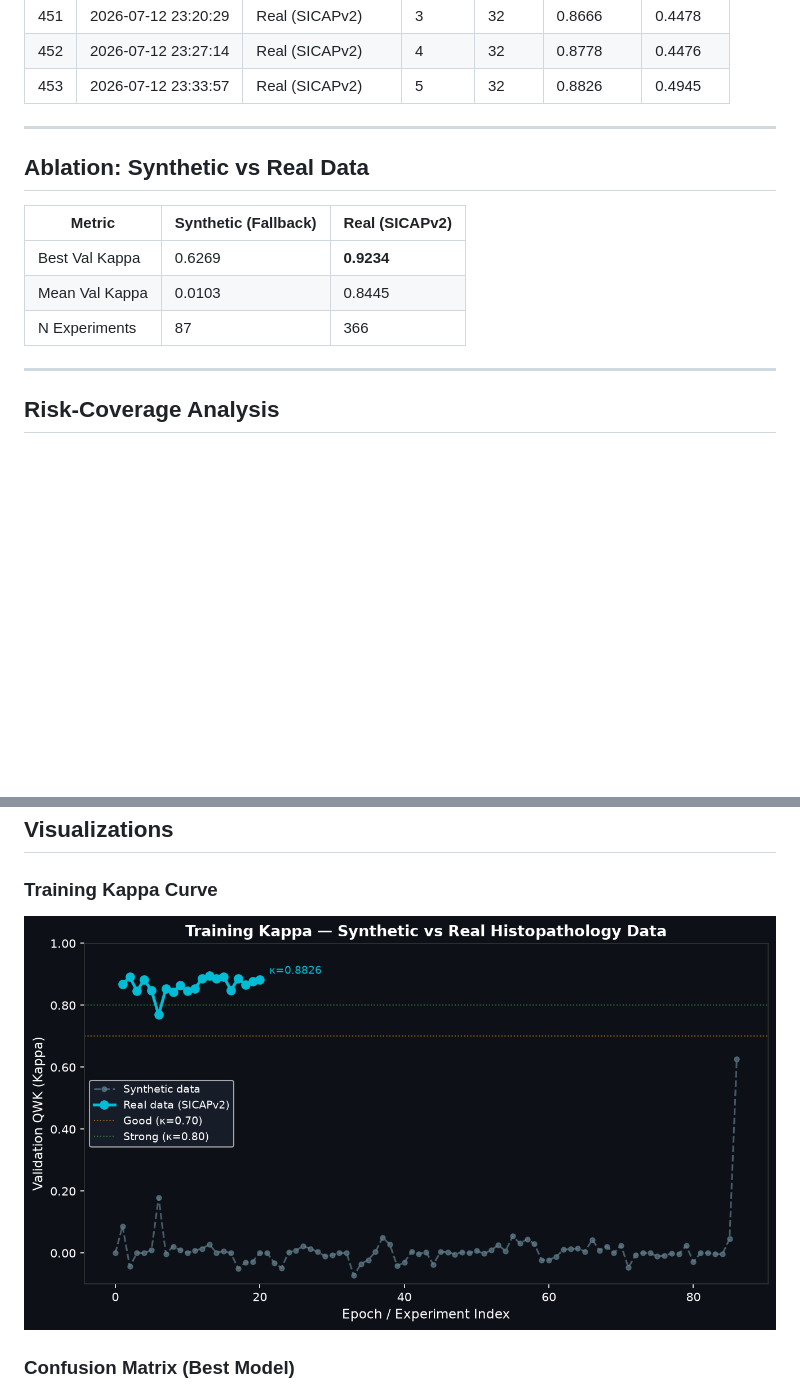
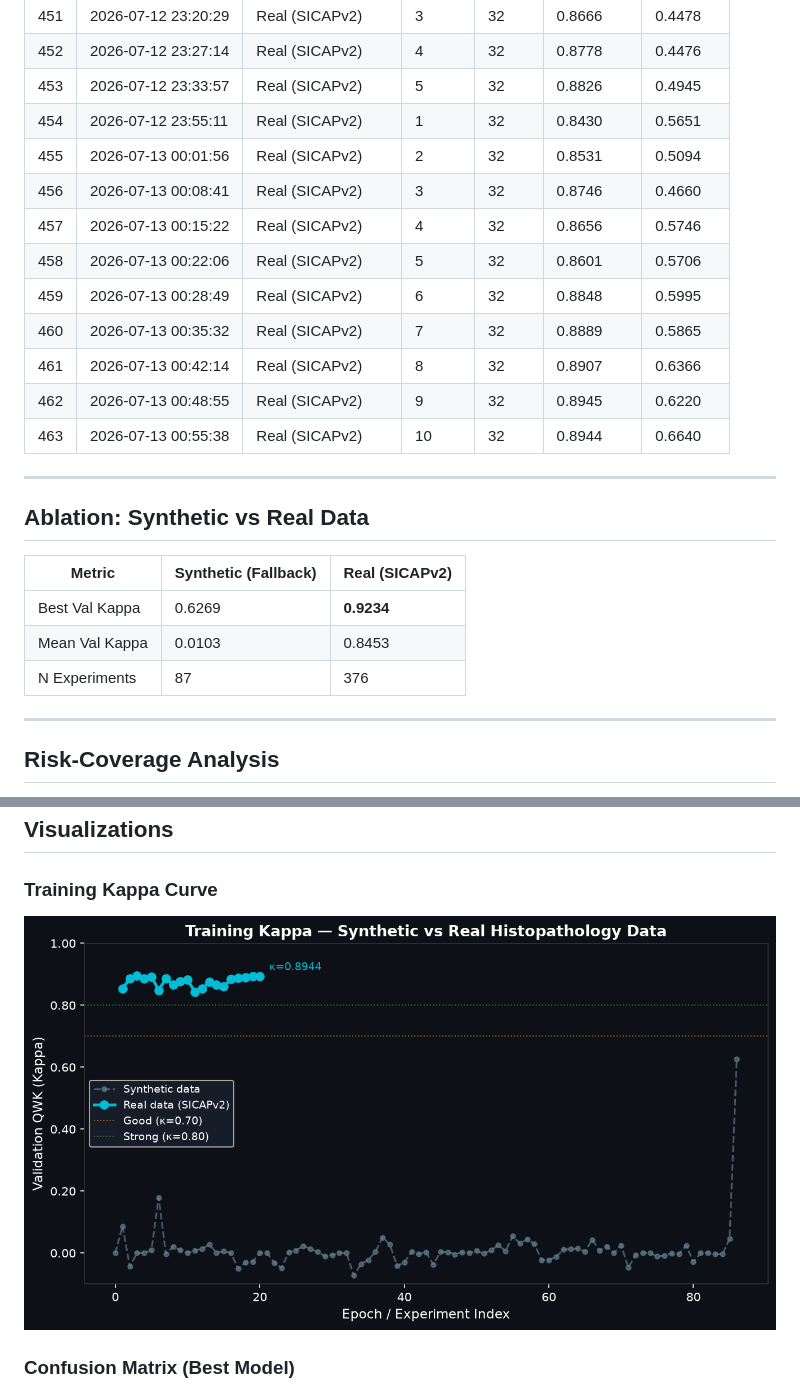
Before and after one commit to abdulbasit742/prostate-cadx, a Markdown page: docs/RESULTS.md, 2 parts joined by grey strips. GitHub-like rendering; pictures changed too: docs/assets/kappa_curve.png; blank space fills up the shorter version.

Commit message:
docs(auto): update results & paper after sweep backbone=efficientnet_b0 kappa=[latest]

```diff
--- a/docs/RESULTS.md
+++ b/docs/RESULTS.md
@@ -474,6 +474,16 @@
 | 451 | 2026-07-12 23:20:29 | Real (SICAPv2) | 3 | 32 | 0.8666 | 0.4478 |
 | 452 | 2026-07-12 23:27:14 | Real (SICAPv2) | 4 | 32 | 0.8778 | 0.4476 |
 | 453 | 2026-07-12 23:33:57 | Real (SICAPv2) | 5 | 32 | 0.8826 | 0.4945 |
+| 454 | 2026-07-12 23:55:11 | Real (SICAPv2) | 1 | 32 | 0.8430 | 0.5651 |
+| 455 | 2026-07-13 00:01:56 | Real (SICAPv2) | 2 | 32 | 0.8531 | 0.5094 |
+| 456 | 2026-07-13 00:08:41 | Real (SICAPv2) | 3 | 32 | 0.8746 | 0.4660 |
+| 457 | 2026-07-13 00:15:22 | Real (SICAPv2) | 4 | 32 | 0.8656 | 0.5746 |
+| 458 | 2026-07-13 00:22:06 | Real (SICAPv2) | 5 | 32 | 0.8601 | 0.5706 |
+| 459 | 2026-07-13 00:28:49 | Real (SICAPv2) | 6 | 32 | 0.8848 | 0.5995 |
+| 460 | 2026-07-13 00:35:32 | Real (SICAPv2) | 7 | 32 | 0.8889 | 0.5865 |
+| 461 | 2026-07-13 00:42:14 | Real (SICAPv2) | 8 | 32 | 0.8907 | 0.6366 |
+| 462 | 2026-07-13 00:48:55 | Real (SICAPv2) | 9 | 32 | 0.8945 | 0.6220 |
+| 463 | 2026-07-13 00:55:38 | Real (SICAPv2) | 10 | 32 | 0.8944 | 0.6640 |
 
 ---
 
@@ -482,8 +492,8 @@
 | Metric | Synthetic (Fallback) | Real (SICAPv2) |
 |--------|---------------------|----------------|
 | Best Val Kappa | 0.6269 | **0.9234** |
-| Mean Val Kappa | 0.0103 | 0.8445 |
-| N Experiments | 87 | 366 |
+| Mean Val Kappa | 0.0103 | 0.8453 |
+| N Experiments | 87 | 376 |
 
 ---
 
```
Also changed, not shown: other parts of docs/RESULTS.md (+1 -1 lines).
